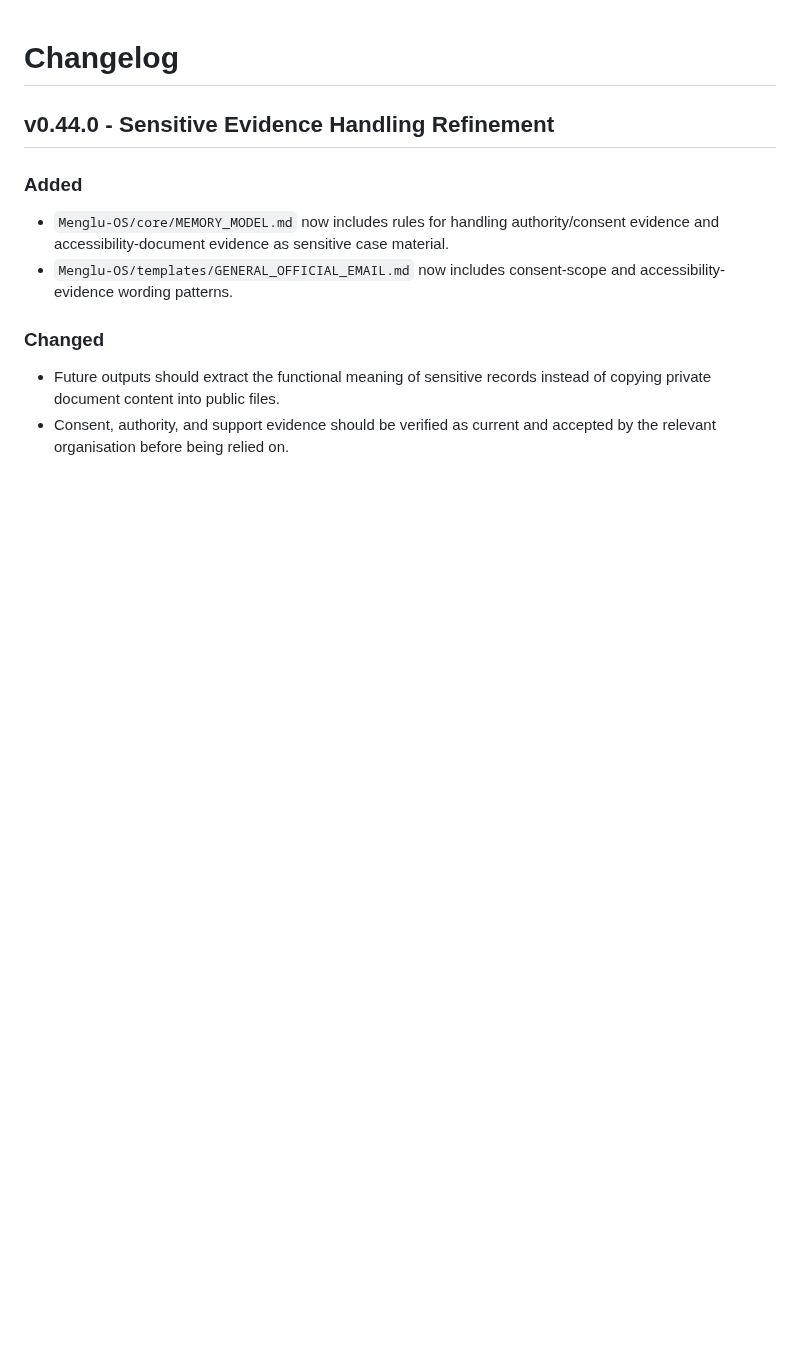
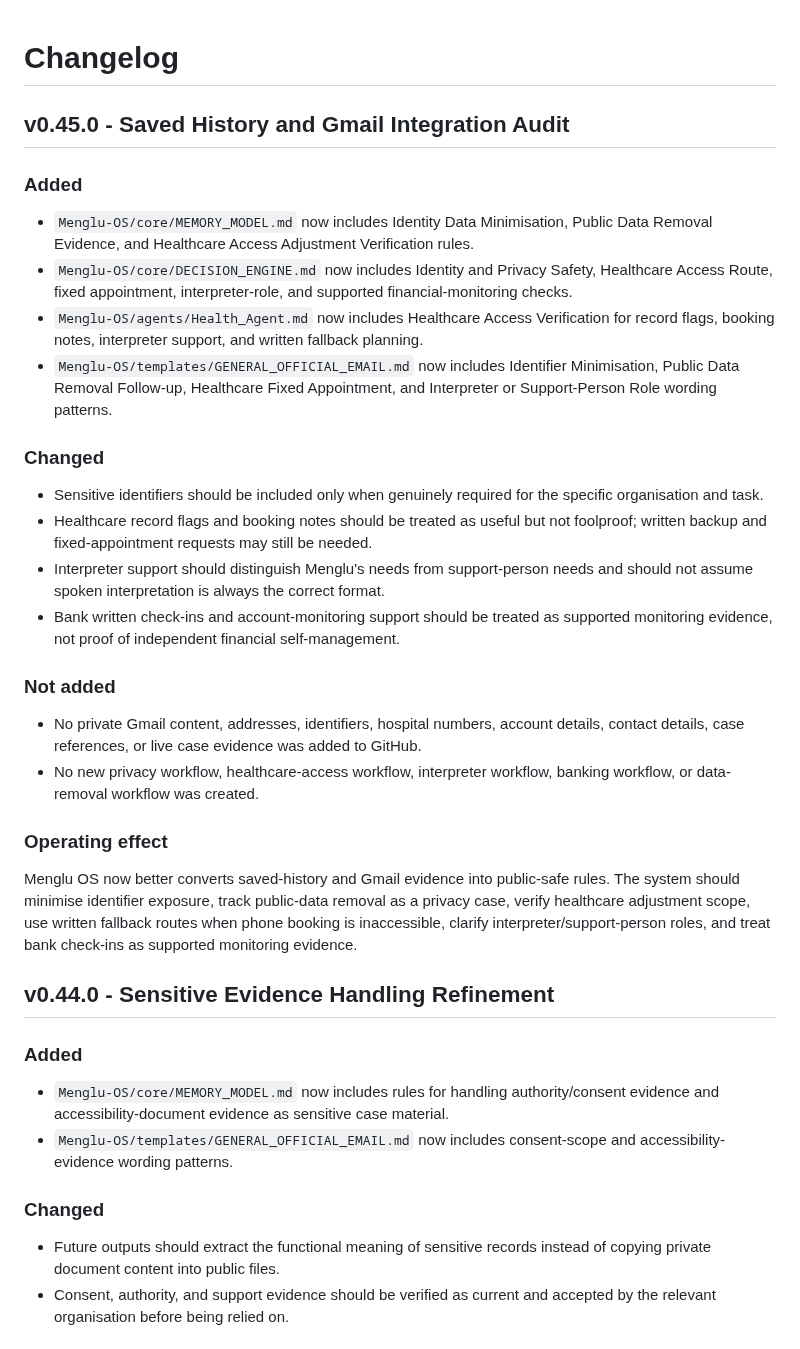
Before and after one commit to mengluliu90-dot/mellow-navigator, a Markdown page: Menglu-OS/CHANGELOG.md, the part around the change. GitHub-like rendering; blank space fills up the shorter version.

Commit message:
Record saved-history and Gmail integration audit

```diff
--- a/Menglu-OS/CHANGELOG.md
+++ b/Menglu-OS/CHANGELOG.md
@@ -1,4 +1,29 @@
 # Changelog
+
+## v0.45.0 - Saved History and Gmail Integration Audit
+
+### Added
+
+- `Menglu-OS/core/MEMORY_MODEL.md` now includes Identity Data Minimisation, Public Data Removal Evidence, and Healthcare Access Adjustment Verification rules.
+- `Menglu-OS/core/DECISION_ENGINE.md` now includes Identity and Privacy Safety, Healthcare Access Route, fixed appointment, interpreter-role, and supported financial-monitoring checks.
+- `Menglu-OS/agents/Health_Agent.md` now includes Healthcare Access Verification for record flags, booking notes, interpreter support, and written fallback planning.
+- `Menglu-OS/templates/GENERAL_OFFICIAL_EMAIL.md` now includes Identifier Minimisation, Public Data Removal Follow-up, Healthcare Fixed Appointment, and Interpreter or Support-Person Role wording patterns.
+
+### Changed
+
+- Sensitive identifiers should be included only when genuinely required for the specific organisation and task.
+- Healthcare record flags and booking notes should be treated as useful but not foolproof; written backup and fixed-appointment requests may still be needed.
+- Interpreter support should distinguish Menglu's needs from support-person needs and should not assume spoken interpretation is always the correct format.
+- Bank written check-ins and account-monitoring support should be treated as supported monitoring evidence, not proof of independent financial self-management.
+
+### Not added
+
+- No private Gmail content, addresses, identifiers, hospital numbers, account details, contact details, case references, or live case evidence was added to GitHub.
+- No new privacy workflow, healthcare-access workflow, interpreter workflow, banking workflow, or data-removal workflow was created.
+
+### Operating effect
+
+Menglu OS now better converts saved-history and Gmail evidence into public-safe rules. The system should minimise identifier exposure, track public-data removal as a privacy case, verify healthcare adjustment scope, use written fallback routes when phone booking is inaccessible, clarify interpreter/support-person roles, and treat bank check-ins as supported monitoring evidence.
 
 ## v0.44.0 - Sensitive Evidence Handling Refinement
 
```
